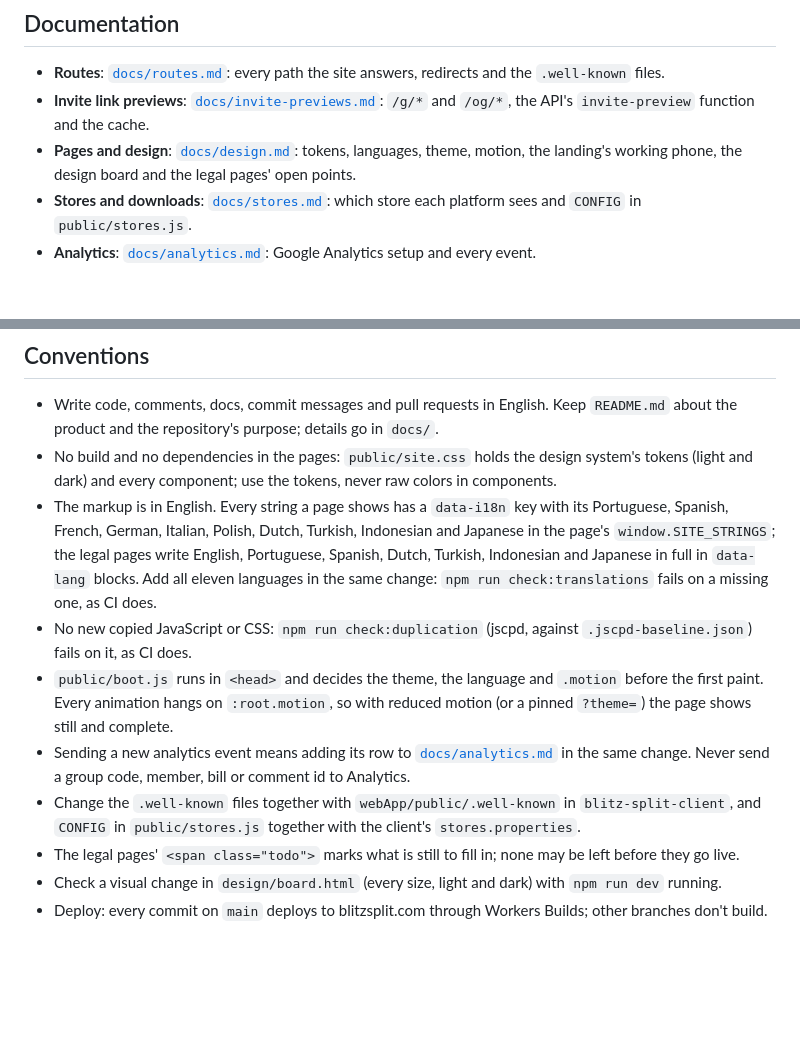
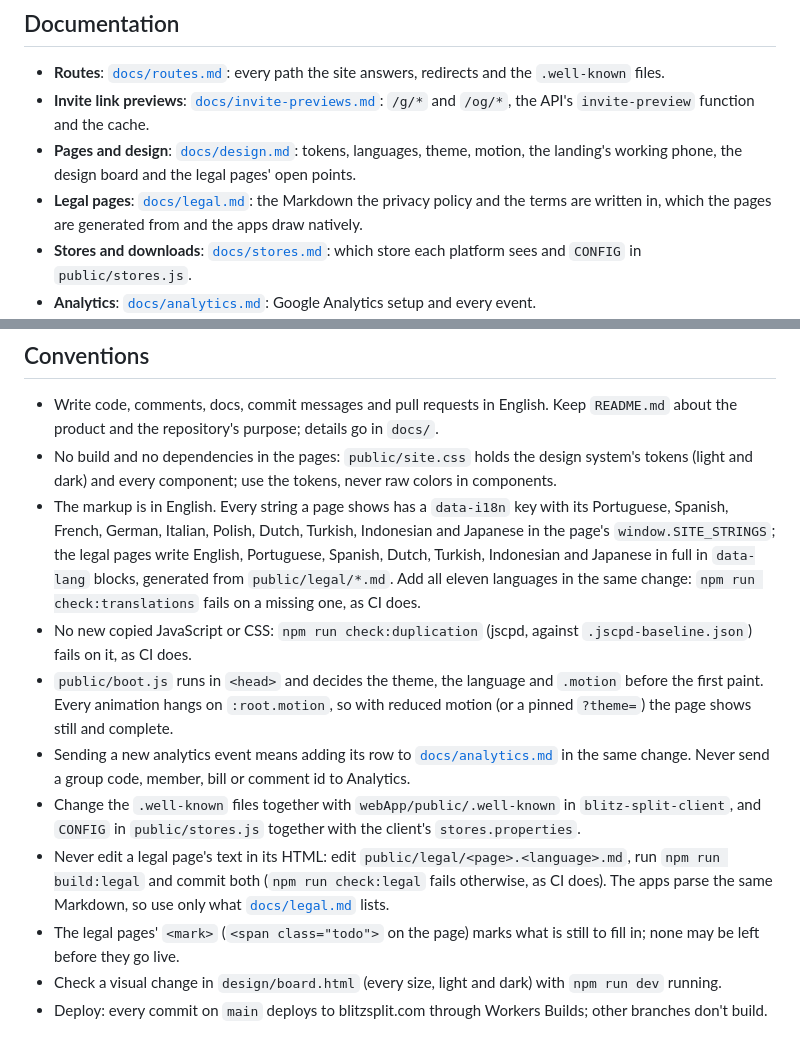
Before and after one commit to Quartel-Enterprise/blitz-split-site, a Markdown page: CLAUDE.md, 2 parts joined by grey strips. Drawn GitHub-style; blank space fills up the shorter version.

Commit message:
chore: restore the legal pages' rules in CLAUDE.md
The review's fix commit put CLAUDE.md back to main's, dropping the pointer to docs/legal.md and the rule to edit
the Markdown instead of the generated HTML.

Co-Authored-By: Claude Fable 5.2 <noreply@anthropic.com>

```diff
--- a/CLAUDE.md
+++ b/CLAUDE.md
@@ -12,6 +12,8 @@ script (`src/index.js`) for the invite links' previews. Plain HTML, CSS and Java
   `invite-preview` function and the cache.
 - **Pages and design**: [`docs/design.md`](docs/design.md): tokens, languages, theme, motion, the landing's working
   phone, the design board and the legal pages' open points.
+- **Legal pages**: [`docs/legal.md`](docs/legal.md): the Markdown the privacy policy and the terms are written in,
+  which the pages are generated from and the apps draw natively.
 - **Stores and downloads**: [`docs/stores.md`](docs/stores.md): which store each platform sees and `CONFIG` in
   `public/stores.js`.
 - **Analytics**: [`docs/analytics.md`](docs/analytics.md): Google Analytics setup and every event.
@@ -26,7 +28,7 @@ script (`src/index.js`) for the invite links' previews. Plain HTML, CSS and Java
   every component; use the tokens, never raw colors in components.
 - The markup is in English. Every string a page shows has a `data-i18n` key with its Portuguese, Spanish, French, German,
   Italian, Polish, Dutch, Turkish, Indonesian and Japanese in the page's `window.SITE_STRINGS`; the legal pages write
-  English, Portuguese, Spanish, Dutch, Turkish, Indonesian and Japanese in full in `data-lang` blocks. Add all eleven
+  English, Portuguese, Spanish, Dutch, Turkish, Indonesian and Japanese in full in `data-lang` blocks, generated from `public/legal/*.md`. Add all eleven
   languages in the same change: `npm run check:translations` fails on a missing one, as CI does.
 - No new copied JavaScript or CSS: `npm run check:duplication` (jscpd, against `.jscpd-baseline.json`) fails on it,
   as CI does.
@@ -36,6 +38,10 @@ script (`src/index.js`) for the invite links' previews. Plain HTML, CSS and Java
   Never send a group code, member, bill or comment id to Analytics.
 - Change the `.well-known` files together with `webApp/public/.well-known` in `blitz-split-client`, and `CONFIG` in
   `public/stores.js` together with the client's `stores.properties`.
-- The legal pages' `<span class="todo">` marks what is still to fill in; none may be left before they go live.
+- Never edit a legal page's text in its HTML: edit `public/legal/<page>.<language>.md`, run `npm run build:legal` and
+  commit both (`npm run check:legal` fails otherwise, as CI does). The apps parse the same Markdown, so use only what
+  [`docs/legal.md`](docs/legal.md) lists.
+- The legal pages' `<mark>` (`<span class="todo">` on the page) marks what is still to fill in; none may be left
+  before they go live.
 - Check a visual change in `design/board.html` (every size, light and dark) with `npm run dev` running.
 - Deploy: every commit on `main` deploys to blitzsplit.com through Workers Builds; other branches don't build.
```
